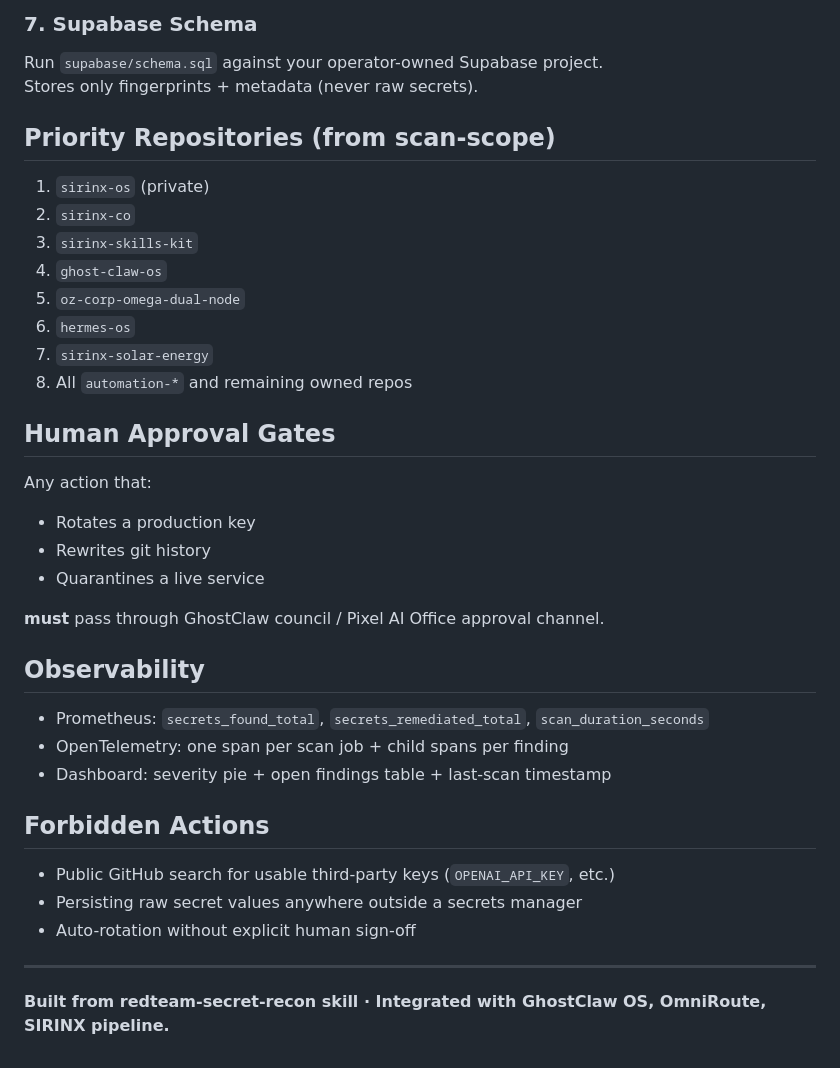
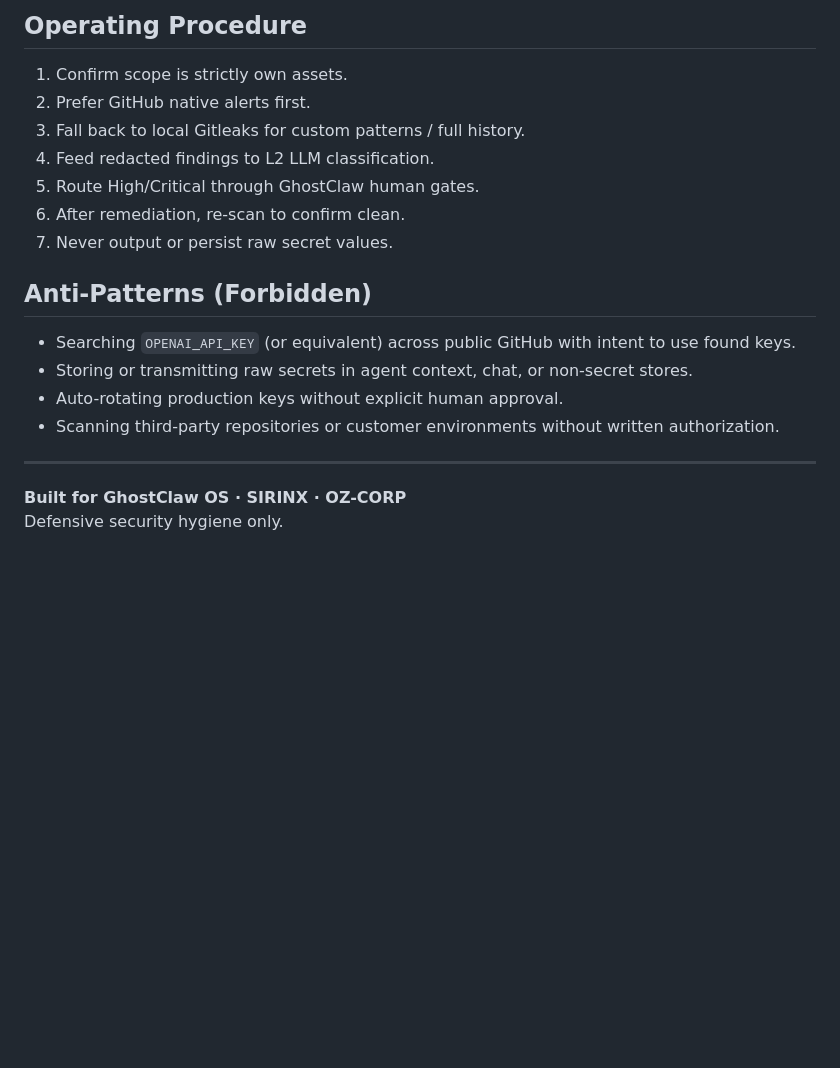
Before and after one commit to ton36475-lgtm/sirinx-secret-recon, a Markdown page: README.md, the part around one of its changes. GitHub-like rendering; blank space fills up the shorter version.

```diff
--- a/README.md
+++ b/README.md
@@ -68,42 +74,22 @@ Webhook path for GitHub events.
 
-### 7. Supabase Schema
+## Operating Procedure
 
-Run `supabase/schema.sql` against your operator-owned Supabase project.
-Stores only fingerprints + metadata (never raw secrets).
+1. Confirm scope is strictly own assets.
+2. Prefer GitHub native alerts first.
+3. Fall back to local Gitleaks for custom patterns / full history.
+4. Feed redacted findings to L2 LLM classification.
+5. Route High/Critical through GhostClaw human gates.
+6. After remediation, re-scan to confirm clean.
+7. Never output or persist raw secret values.
 
-## Priority Repositories (from scan-scope)
+## Anti-Patterns (Forbidden)
 
-1. `sirinx-os` (private)
-2. `sirinx-co`
-3. `sirinx-skills-kit`
-4. `ghost-claw-os`
-5. `oz-corp-omega-dual-node`
-6. `hermes-os`
-7. `sirinx-solar-energy`
-8. All `automation-*` and remaining owned repos
-
-## Human Approval Gates
-
-Any action that:
-
-- Rotates a production key
-- Rewrites git history
-- Quarantines a live service
-
-**must** pass through GhostClaw council / Pixel AI Office approval channel.
-
-## Observability
-
-- Prometheus: `secrets_found_total`, `secrets_remediated_total`, `scan_duration_seconds`
-- OpenTelemetry: one span per scan job + child spans per finding
-- Dashboard: severity pie + open findings table + last-scan timestamp
-
-## Forbidden Actions
-
-- Public GitHub search for usable third-party keys (`OPENAI_API_KEY`, etc.)
-- Persisting raw secret values anywhere outside a secrets manager
-- Auto-rotation without explicit human sign-off
+- Searching `OPENAI_API_KEY` (or equivalent) across public GitHub with intent to use found keys.
+- Storing or transmitting raw secrets in agent context, chat, or non-secret stores.
+- Auto-rotating production keys without explicit human approval.
+- Scanning third-party repositories or customer environments without written authorization.
 
 ---
 
-**Built from redteam-secret-recon skill · Integrated with GhostClaw OS, OmniRoute, SIRINX pipeline.**
+**Built for GhostClaw OS · SIRINX · OZ-CORP**
+Defensive security hygiene only.
```
Also changed, not shown: other parts of README.md (+54 -48 lines), docs/ARCHITECTURE.md (added, +148 -0 lines).
